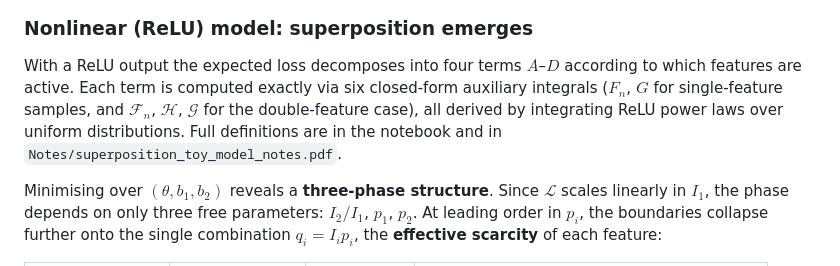
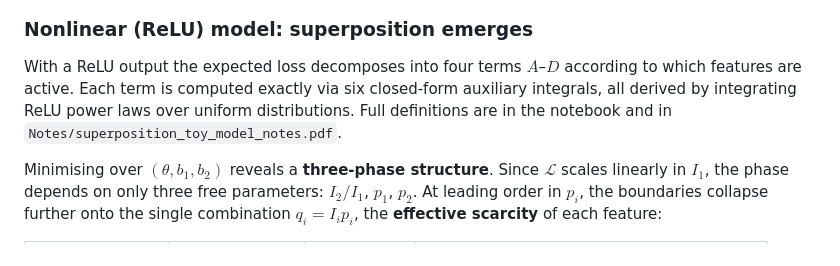
Before and after one commit to rebalkin/ML, a Markdown page: superposition/README.md, the part around the change. Rendered like a GitHub page.

```diff
--- a/superposition/README.md
+++ b/superposition/README.md
@@ -66,7 +66,7 @@ $$\frac{I_2}{I_1} = \frac{p_1 \left(1 - \tfrac{3}{4}p_1\right)}{p_2 \left(1 - \t
 
 ### Nonlinear (ReLU) model: superposition emerges
 
-With a ReLU output the expected loss decomposes into four terms $A$–$D$ according to which features are active. Each term is computed exactly via six closed-form auxiliary integrals ($F_n$, $G$ for single-feature samples, and $\mathcal{F}_n$, $\mathcal{H}$, $\mathcal{G}$ for the double-feature case), all derived by integrating ReLU power laws over uniform distributions. Full definitions are in the notebook and in `Notes/superposition_toy_model_notes.pdf`.
+With a ReLU output the expected loss decomposes into four terms $A$–$D$ according to which features are active. Each term is computed exactly via six closed-form auxiliary integrals, all derived by integrating ReLU power laws over uniform distributions. Full definitions are in the notebook and in `Notes/superposition_toy_model_notes.pdf`.
 
 Minimising over $(\theta, b_1, b_2)$ reveals a **three-phase structure**. Since $\mathcal{L}$ scales linearly in $I_1$, the phase depends on only three free parameters: $I_2/I_1$, $p_1$, $p_2$. At leading order in $p_i$, the boundaries collapse further onto the single combination $q_i = I_i p_i$, the **effective scarcity** of each feature:
 
```
